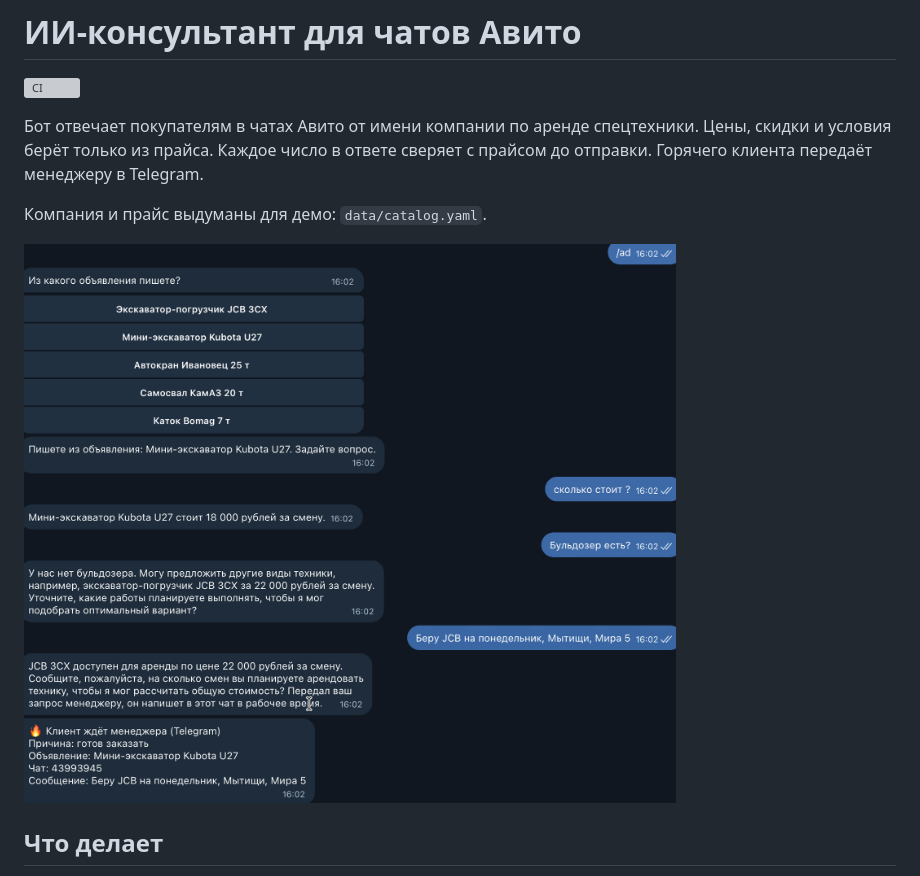
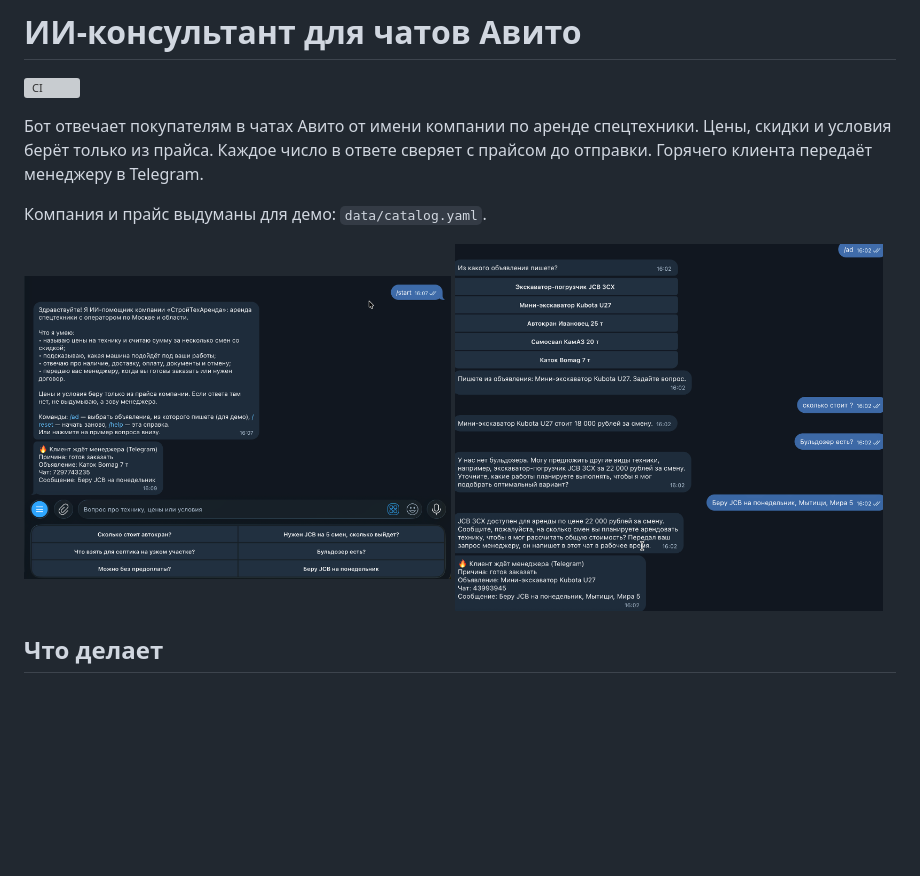
Before and after one commit to zxsolid/ai-sales-consultant, a Markdown page: README.md, the part around the change. Rendered like a GitHub page; pictures changed too: docs/telegram-start.png (added); blank space fills up the shorter version; grey boxes are pictures that could not be loaded.

Commit message:
/start начинает разговор заново; скриншот справки в README

```diff
--- a/README.md
+++ b/README.md
@@ -6,7 +6,10 @@
 
 Компания и прайс выдуманы для демо: `data/catalog.yaml`.
 
-![Диалог с ботом в Telegram и уведомление менеджеру](docs/telegram-demo.png)
+<p>
+  <img src="docs/telegram-start.png" alt="Справка и примеры вопросов в Telegram" width="49%">
+  <img src="docs/telegram-demo.png" alt="Диалог с ботом и уведомление менеджеру" width="49%">
+</p>
 
 ## Что делает
 
```
Also changed, not shown: 3 other files.
